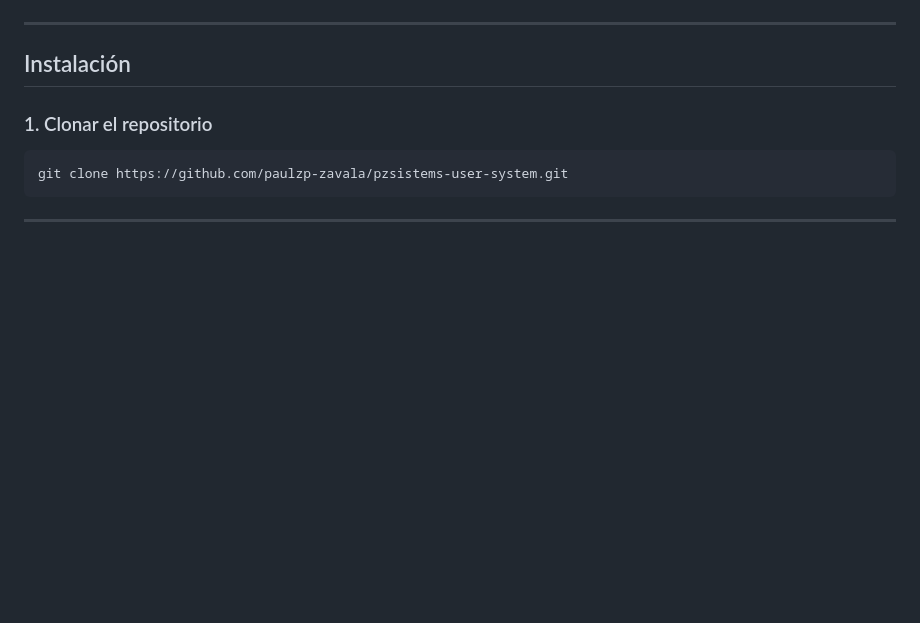
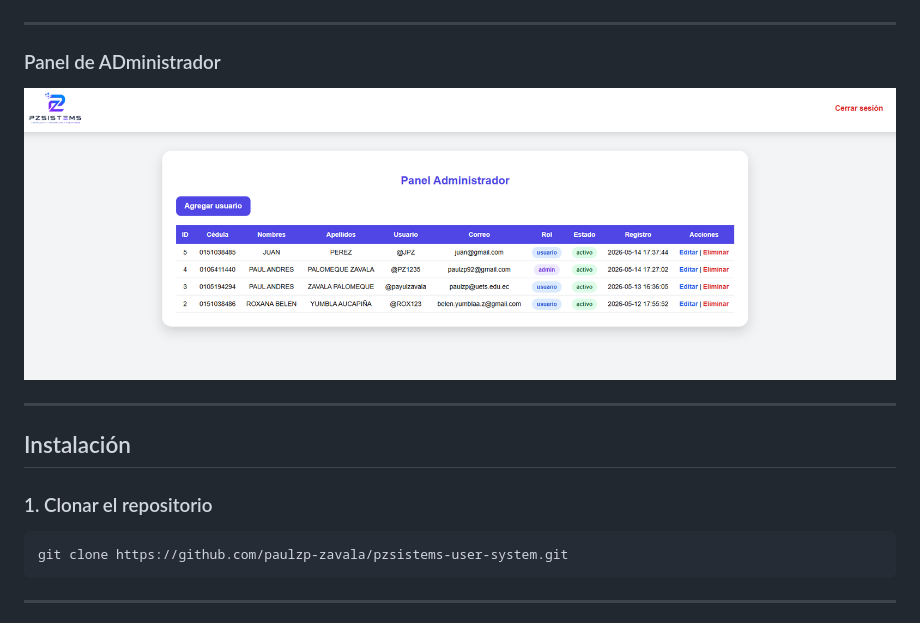
Before and after one commit to paulzp-zavala/pzsistems-user-system, a Markdown page: README.md, the part around the change. Rendered like a GitHub page; pictures changed too: img/admin_panel.png (added); blank space fills up the shorter version.

Commit message:
README y panel admin actualizados

```diff
--- a/README.md
+++ b/README.md
@@ -125,6 +125,11 @@ perfil_usuario_php/
 ![Perfil](img/profile-preview.png)
 
 ---
+### Panel de ADministrador
+
+![Perfil](img/admin_panel.png)
+
+---
 
 ## Instalación
 
```
